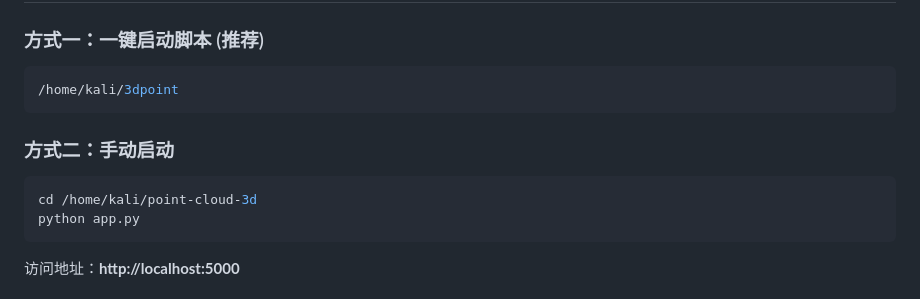
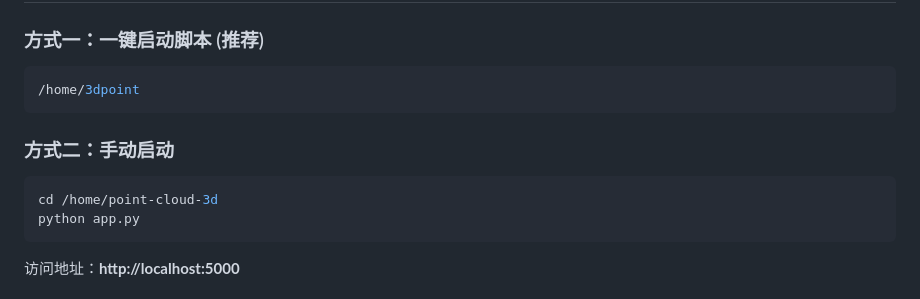
Before and after one commit to qiaoranweixia/point-cloud-3d, a Markdown page: README.md, the part around the change. Rendered like a GitHub page.

````diff
--- a/README.md
+++ b/README.md
@@ -21,12 +21,12 @@
 
 ### 方式一：一键启动脚本 (推荐)
 ```bash
-/home/kali/3dpoint
+/home/3dpoint
 ```
 
 ### 方式二：手动启动
 ```bash
-cd /home/kali/point-cloud-3d
+cd /home/point-cloud-3d
 python app.py
 ```
 
````
